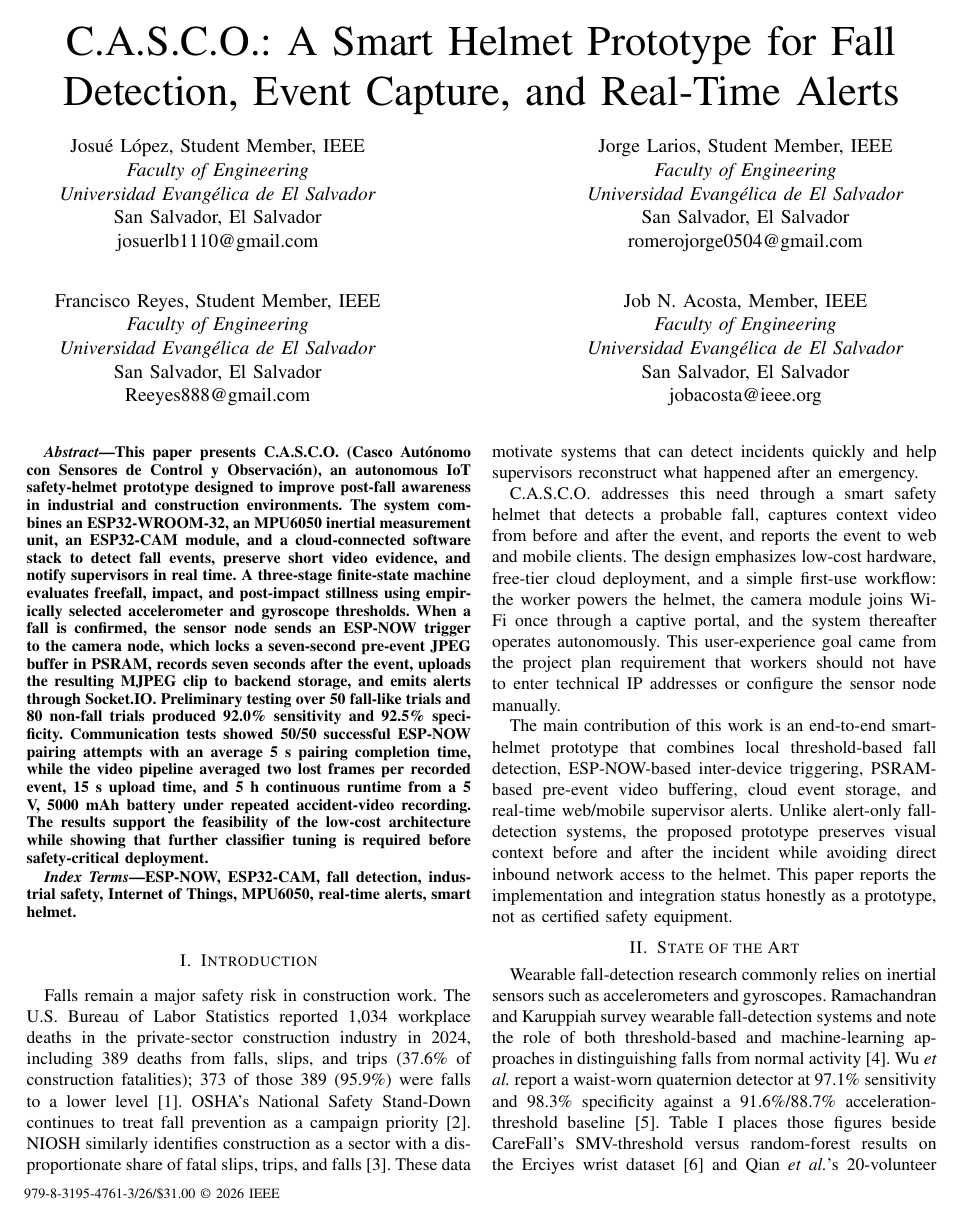
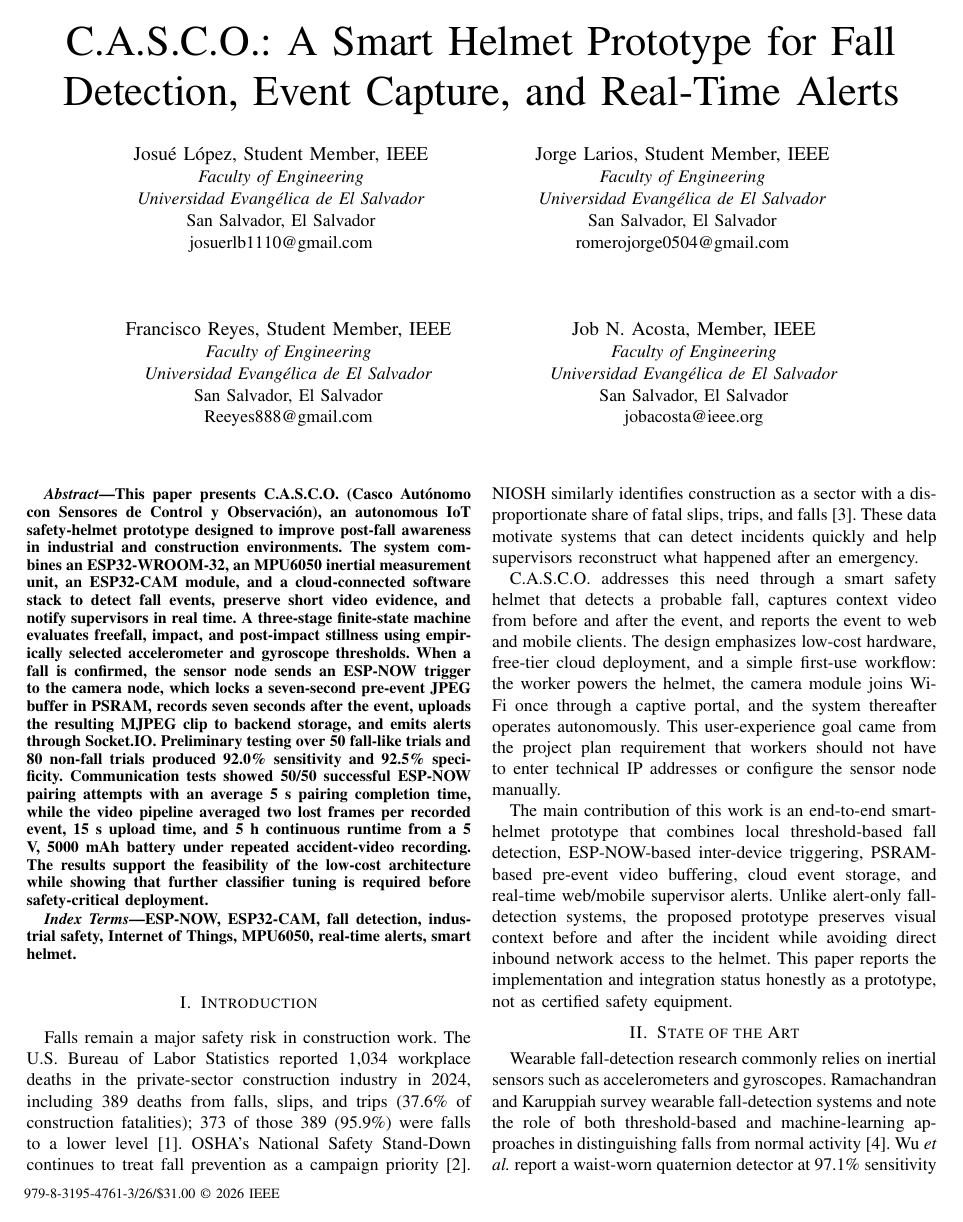
Before and after one commit to monnthu/casco-web, a LaTeX paper (paper/casco.tex): page 1 of 6. Compiled offline with pdfLaTeX.

Commit message:
Center every author name and affiliation line in a 2x2 IEEE block.
Use IEEEauthorblockN/A so name, faculty, university, city, and email are centered in each card, and start the second row with a centered line break instead of IEEEtran's default wrap.

Co-authored-by: Josué López <monnthu@users.noreply.github.com>

```diff
--- a/paper/casco.tex
+++ b/paper/casco.tex
@@ -21,31 +21,36 @@
 
 \title{C.A.S.C.O.: A Smart Helmet Prototype for Fall Detection, Event Capture, and Real-Time Alerts}
 
-% Four separate author cards. Wrapped in \parbox so IEEEtran's author
-% \halign cannot steal & / \\ ; inner minipage+\hfill restores the
-% original 2x2 spacing (wide column gap + extra row gap).
-\newcommand{\cascoauthor}[2]{%
-\begin{minipage}[t]{0.42\textwidth}
-\centering
-#1\\
+% Four separate IEEE author cards in a centered 2x2.
+% \IEEEauthorblockN/\A center the name AND affiliation/email in each card.
+% \cascolinebreakand starts a new centered row (plain \and wrapping
+% shifts row 2 off-center; reviewers asked that the block stay centered).
+\makeatletter
+\newcommand{\cascolinebreakand}{%
+\end{@IEEEauthorhalign}\hfill\mbox{}\par\vspace{0.85cm}%
+\mbox{}\hfill\begin{@IEEEauthorhalign}}
+\makeatother
+\newcommand{\cascoaff}{%
 \textit{Faculty of Engineering}\\
 \textit{Universidad Evangélica de El Salvador}\\
-San Salvador, El Salvador\\
-#2
-\end{minipage}}
+San Salvador, El Salvador}
 
 \author{%
-\parbox{\textwidth}{%
-\cascoauthor{Josué López, Student Member, IEEE}{josuerlb1110@gmail.com}%
-\hfill
-\cascoauthor{Jorge Larios, Student Member, IEEE}{romerojorge0504@gmail.com}
-
-\vspace{0.85cm}
-
-\cascoauthor{Francisco Reyes, Student Member, IEEE}{Reeyes888@gmail.com}%
-\hfill
-\cascoauthor{Job N. Acosta, Member, IEEE}{jobacosta@ieee.org}%
-}%
+\IEEEauthorblockN{Josué López, Student Member, IEEE}
+\IEEEauthorblockA{\cascoaff\\
+josuerlb1110@gmail.com}
+\and
+\IEEEauthorblockN{Jorge Larios, Student Member, IEEE}
+\IEEEauthorblockA{\cascoaff\\
+romerojorge0504@gmail.com}
+\cascolinebreakand
+\IEEEauthorblockN{Francisco Reyes, Student Member, IEEE}
+\IEEEauthorblockA{\cascoaff\\
+Reeyes888@gmail.com}
+\and
+\IEEEauthorblockN{Job N. Acosta, Member, IEEE}
+\IEEEauthorblockA{\cascoaff\\
+jobacosta@ieee.org}%
 }
 
 \begin{document}
```
Also changed, not shown: paper/casco.pdf.
